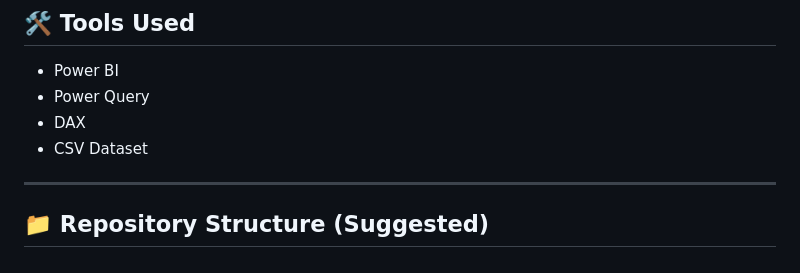
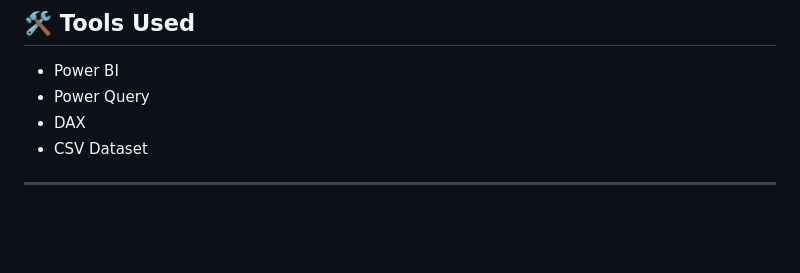
Before and after one commit to AswinSanthoshDev/Projects, a Markdown page: PowerBI Project/Nike Sales Project/README.md, the part around the change. GitHub-like rendering; blank space fills up the shorter version.

```diff
--- a/PowerBI Project/Nike Sales Project/README.md
+++ b/PowerBI Project/Nike Sales Project/README.md
@@ -171,5 +171,3 @@ This project successfully transforms raw Nike sales data into a structured, insi
 - CSV Dataset
 
 ---
-
-## 📁 Repository Structure (Suggested)
```
